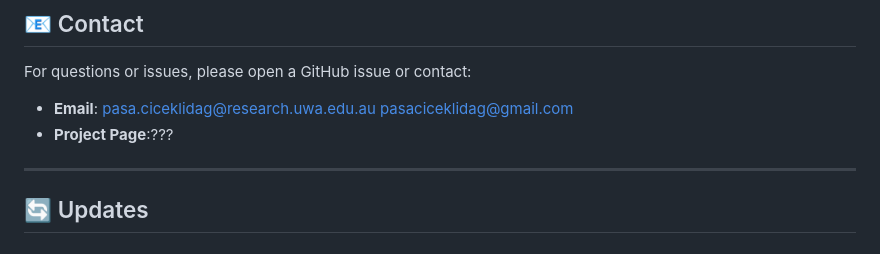
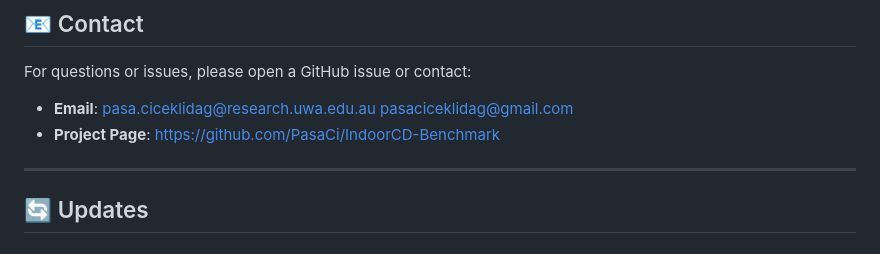
Before and after one commit to PasaCi/IndoorCD-Benchmark, a Markdown page: README.md, the part around the change. Rendered like a GitHub page.

```diff
--- a/README.md
+++ b/README.md
@@ -266,7 +266,7 @@ If you use this dataset or code in your research, please cite:
 
 For questions or issues, please open a GitHub issue or contact:
 - **Email**: pasa.ciceklidag@research.uwa.edu.au pasaciceklidag@gmail.com
-- **Project Page**:???
+- **Project Page**: https://github.com/PasaCi/IndoorCD-Benchmark
 
 ---
 
```
